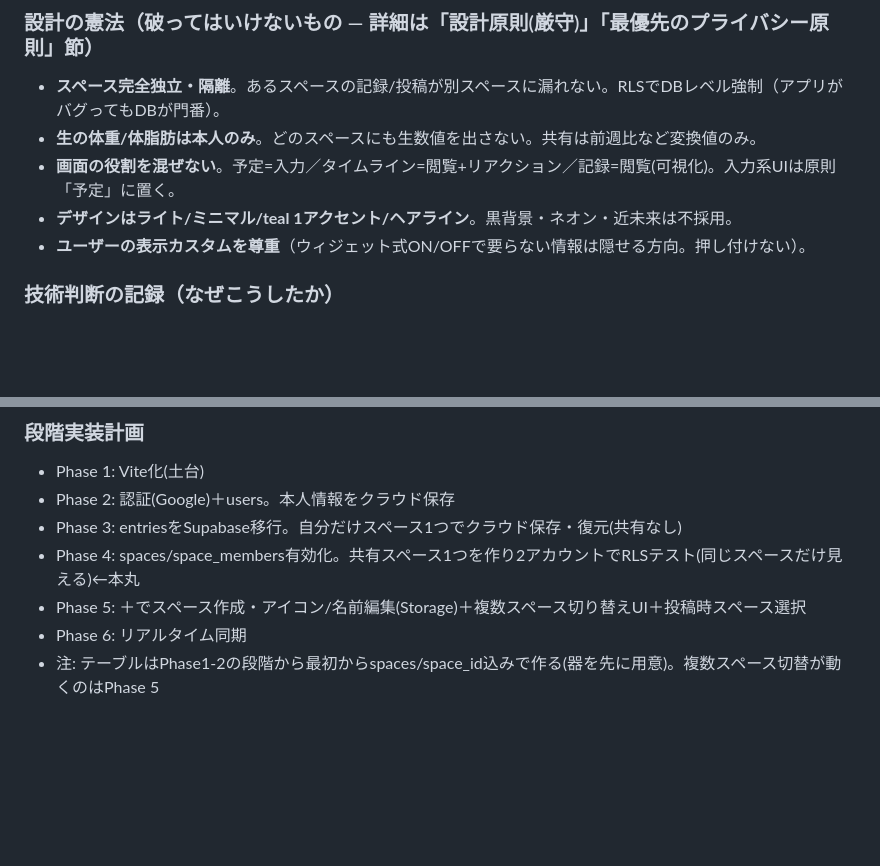
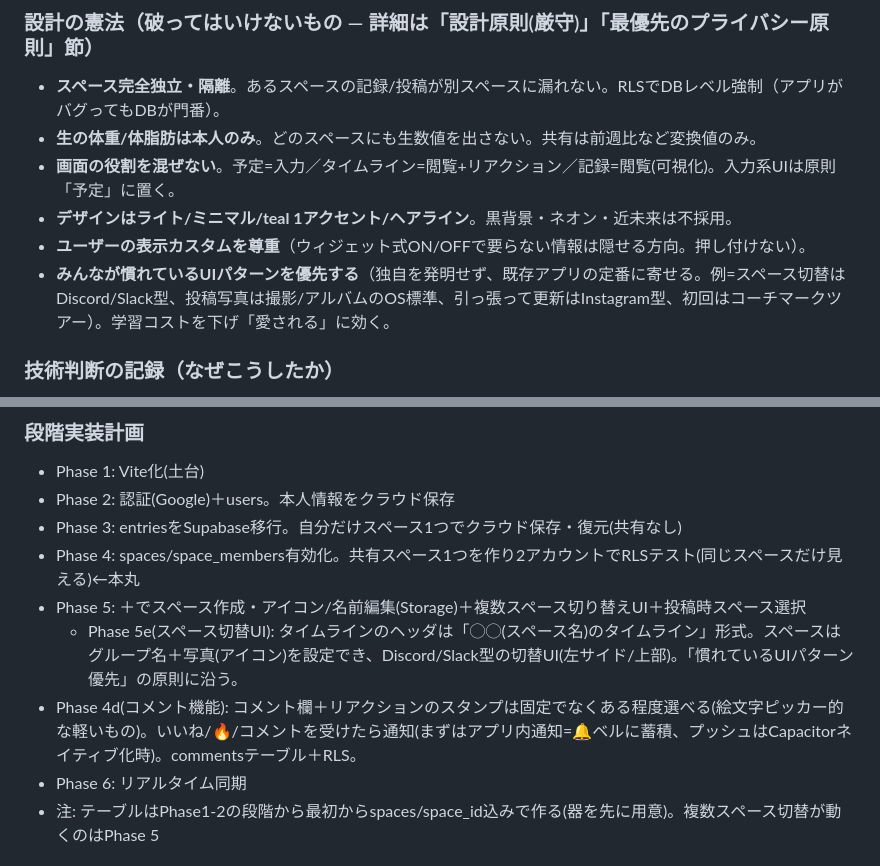
Before and after one commit to 20076619yh-cmd/tsuduku, a Markdown page: CLAUDE.md, 2 parts joined by grey strips. Rendered like a GitHub page; blank space fills up the shorter version.

Commit message:
Docs[6]: Phase 4d(コメント/リアクション選択/通知)・Phase 5e(スペース切替UI)仕様追記
- 設計憲法に「みんなが慣れているUIパターンを優先する」を追加(Discord/Slack/Instagram/OS標準/コーチマーク)
- Phase 5e: タイムラインヘッダ「◯◯のタイムライン」・グループ名＋写真・Discord/Slack型切替UI
- Phase 4d: リアクションのスタンプ選択(軽い絵文字ピッカー)・いいね/🔥/コメントで通知
  (まずアプリ内=🔔ベル蓄積、プッシュはCapacitorネイティブ化時)

Co-Authored-By: Claude Opus 4.8 (1M context) <noreply@anthropic.com>

```diff
--- a/CLAUDE.md
+++ b/CLAUDE.md
@@ -37,6 +37,7 @@ Claude Code のモデルが変わっても開発の質を落とさないため
 - **画面の役割を混ぜない**。予定=入力／タイムライン=閲覧+リアクション／記録=閲覧(可視化)。入力系UIは原則「予定」に置く。
 - **デザインはライト/ミニマル/teal 1アクセント/ヘアライン**。黒背景・ネオン・近未来は不採用。
 - **ユーザーの表示カスタムを尊重**（ウィジェット式ON/OFFで要らない情報は隠せる方向。押し付けない）。
+- **みんなが慣れているUIパターンを優先する**（独自を発明せず、既存アプリの定番に寄せる。例=スペース切替はDiscord/Slack型、投稿写真は撮影/アルバムのOS標準、引っ張って更新はInstagram型、初回はコーチマークツアー）。学習コストを下げ「愛される」に効く。
 
 ### 技術判断の記録（なぜこうしたか）
 - **スタック**: Vite + Vanilla JS（フレームワークなし）/ Supabase（Auth + Postgres + RLS）/ Vercel。軽さと「DBが門番」を両立するため。Vanilla維持＝プロトタイプの見通しと学習コストを優先。
@@ -181,6 +182,8 @@ Scheduleは「これからやること(do)＋これから守ること(commitment
 - Phase 3: entriesをSupabase移行。自分だけスペース1つでクラウド保存・復元(共有なし)
 - Phase 4: spaces/space_members有効化。共有スペース1つを作り2アカウントでRLSテスト(同じスペースだけ見える)←本丸
 - Phase 5: ＋でスペース作成・アイコン/名前編集(Storage)＋複数スペース切り替えUI＋投稿時スペース選択
+  - Phase 5e(スペース切替UI): タイムラインのヘッダは「◯◯(スペース名)のタイムライン」形式。スペースはグループ名＋写真(アイコン)を設定でき、Discord/Slack型の切替UI(左サイド/上部)。「慣れているUIパターン優先」の原則に沿う。
+- Phase 4d(コメント機能): コメント欄＋リアクションのスタンプは固定でなくある程度選べる(絵文字ピッカー的な軽いもの)。いいね/🔥/コメントを受けたら通知(まずはアプリ内通知=🔔ベルに蓄積、プッシュはCapacitorネイティブ化時)。commentsテーブル＋RLS。
 - Phase 6: リアルタイム同期
 - 注: テーブルはPhase1-2の段階から最初からspaces/space_id込みで作る(器を先に用意)。複数スペース切替が動くのはPhase 5
 
```
Also changed, not shown: TODO.md (+2 -0 lines).
